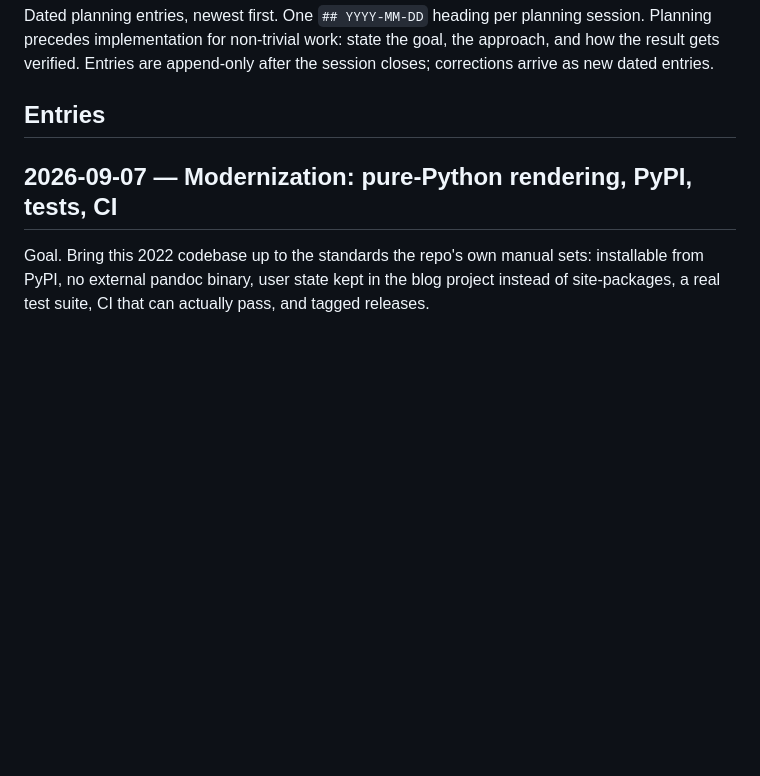
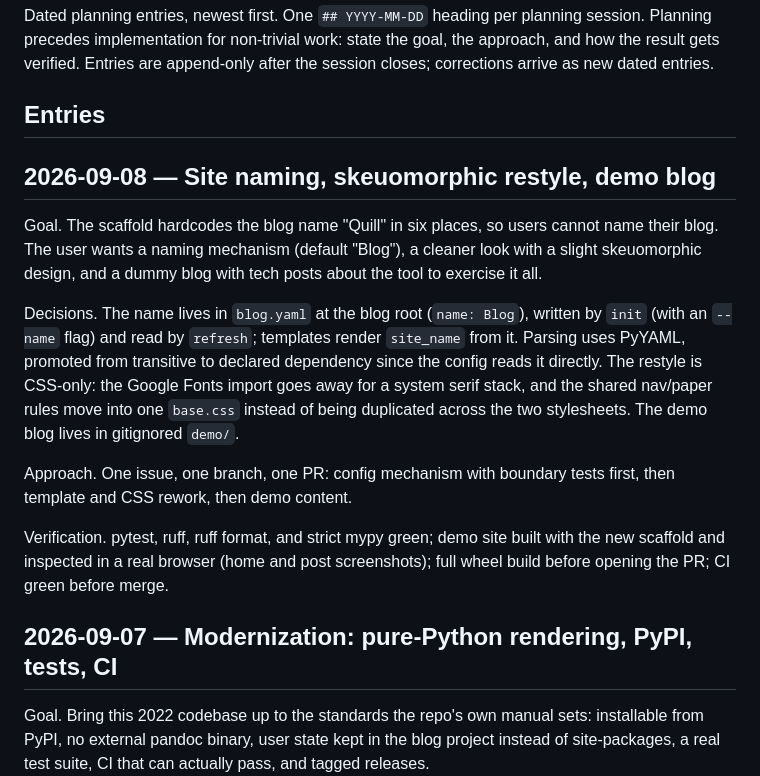
Before and after one commit to dash-sarthak/pyweb-gen, a Markdown page: PLAN.md, the part around the change. Drawn GitHub-style; blank space fills up the shorter version.

Commit message:
[gh-10: plan site naming, restyle, and demo blog]

```diff
--- a/PLAN.md
+++ b/PLAN.md
@@ -3,6 +3,16 @@
 Dated planning entries, newest first. One `## YYYY-MM-DD` heading per planning session. Planning precedes implementation for non-trivial work: state the goal, the approach, and how the result gets verified. Entries are append-only after the session closes; corrections arrive as new dated entries.
 
 ## Entries
+
+## 2026-09-08 — Site naming, skeuomorphic restyle, demo blog
+
+Goal. The scaffold hardcodes the blog name "Quill" in six places, so users cannot name their blog. The user wants a naming mechanism (default "Blog"), a cleaner look with a slight skeuomorphic design, and a dummy blog with tech posts about the tool to exercise it all.
+
+Decisions. The name lives in `blog.yaml` at the blog root (`name: Blog`), written by `init` (with an `--name` flag) and read by `refresh`; templates render `site_name` from it. Parsing uses PyYAML, promoted from transitive to declared dependency since the config reads it directly. The restyle is CSS-only: the Google Fonts import goes away for a system serif stack, and the shared nav/paper rules move into one `base.css` instead of being duplicated across the two stylesheets. The demo blog lives in gitignored `demo/`.
+
+Approach. One issue, one branch, one PR: config mechanism with boundary tests first, then template and CSS rework, then demo content.
+
+Verification. pytest, ruff, ruff format, and strict mypy green; demo site built with the new scaffold and inspected in a real browser (home and post screenshots); full wheel build before opening the PR; CI green before merge.
 
 ## 2026-09-07 — Modernization: pure-Python rendering, PyPI, tests, CI
 
```
